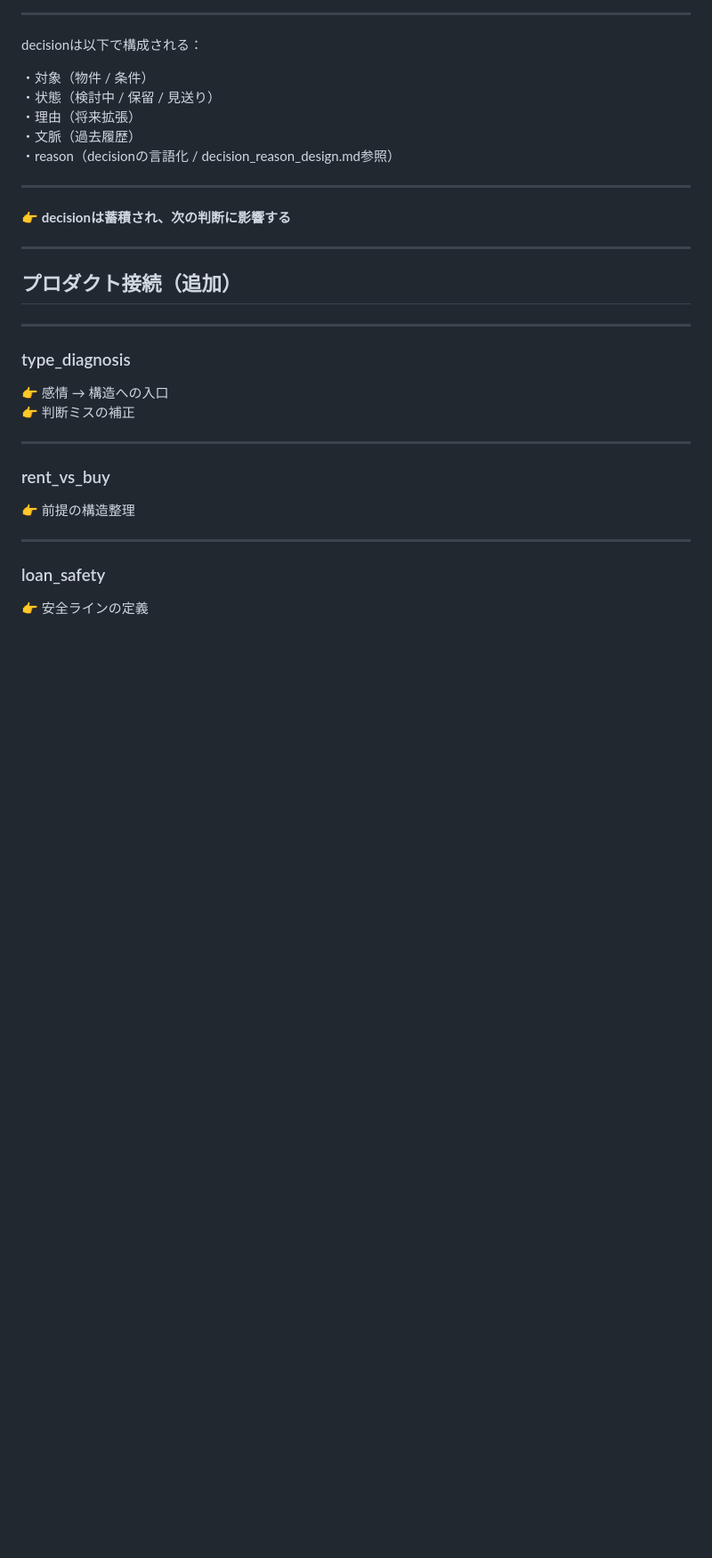
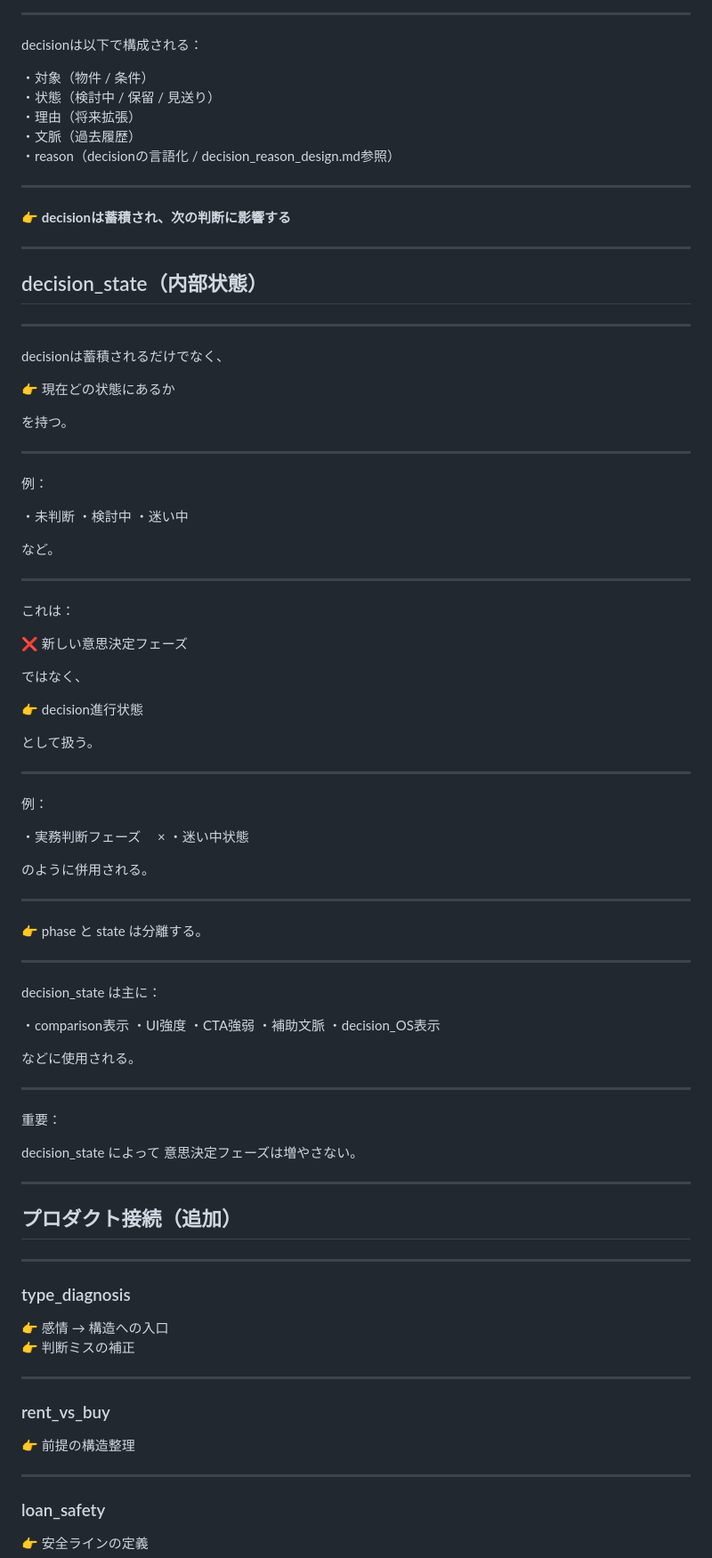
Before and after one commit to iekau-prep/antigravity-brain, a Markdown page: brain/system/decision_framework.md, the part around one of its changes. Shown at 89% size. Drawn GitHub-style; blank space fills up the shorter version.

Commit message:
Update decision_framework.md
フェーズとstateの違いを追記（実機設計にあたり明確化）

```diff
--- a/brain/system/decision_framework.md
+++ b/brain/system/decision_framework.md
@@ -309,6 +309,73 @@ decisionは以下で構成される：
 
 ---
 
+## decision_state（内部状態）
+
+---
+
+decisionは蓄積されるだけでなく、
+
+👉 現在どの状態にあるか
+
+を持つ。
+
+---
+
+例：
+
+・未判断
+・検討中
+・迷い中
+
+など。
+
+---
+
+これは：
+
+❌ 新しい意思決定フェーズ
+
+ではなく、
+
+👉 decision進行状態
+
+として扱う。
+
+---
+
+例：
+
+・実務判断フェーズ
+　×
+・迷い中状態
+
+のように併用される。
+
+---
+
+👉 phase と state は分離する。
+
+---
+
+decision_state は主に：
+
+・comparison表示
+・UI強度
+・CTA強弱
+・補助文脈
+・decision_OS表示
+
+などに使用される。
+
+---
+
+重要：
+
+decision_state によって
+意思決定フェーズは増やさない。
+
+---
+
 ## プロダクト接続（追加）
 
 ---
```
Also changed, not shown: other parts of brain/system/decision_framework.md (+1 -1 lines).
